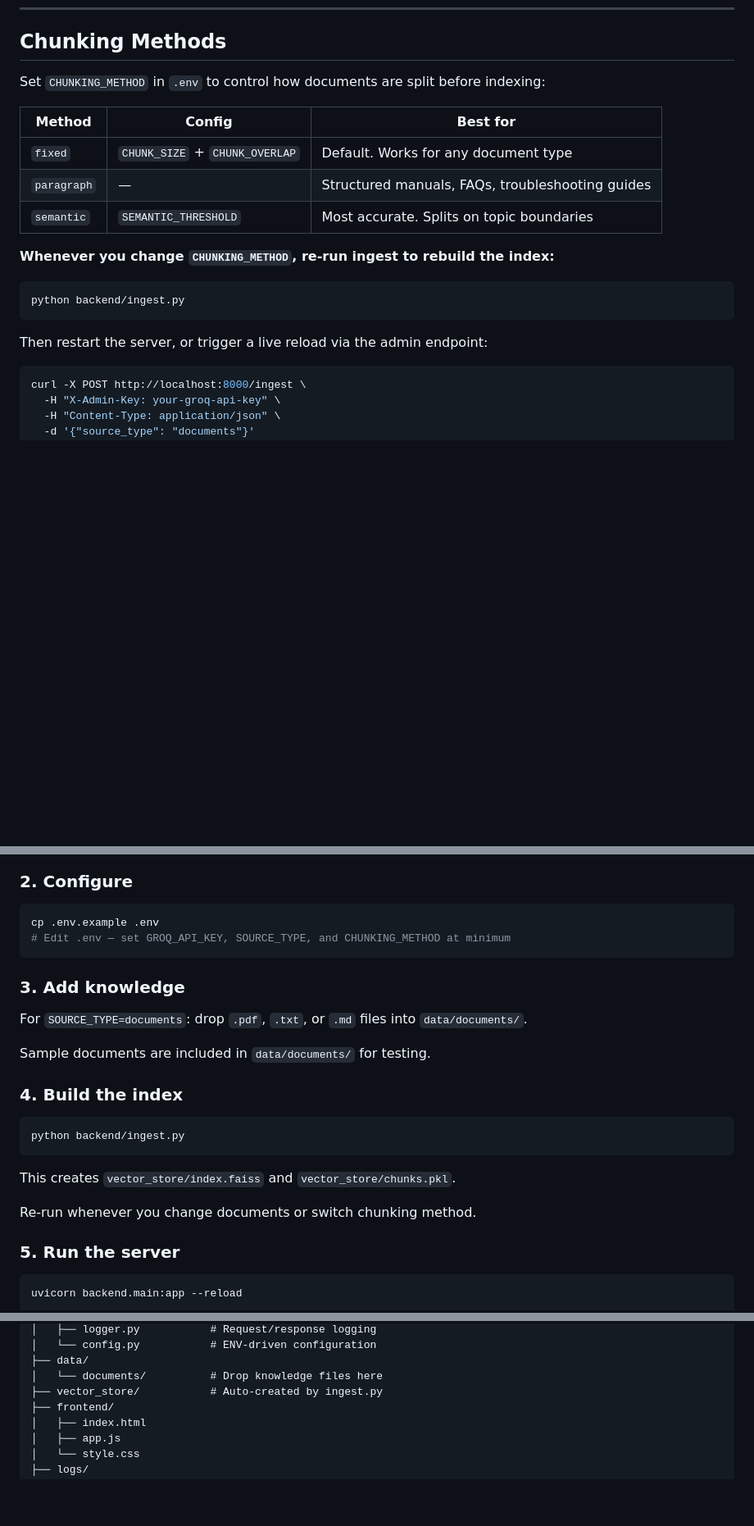
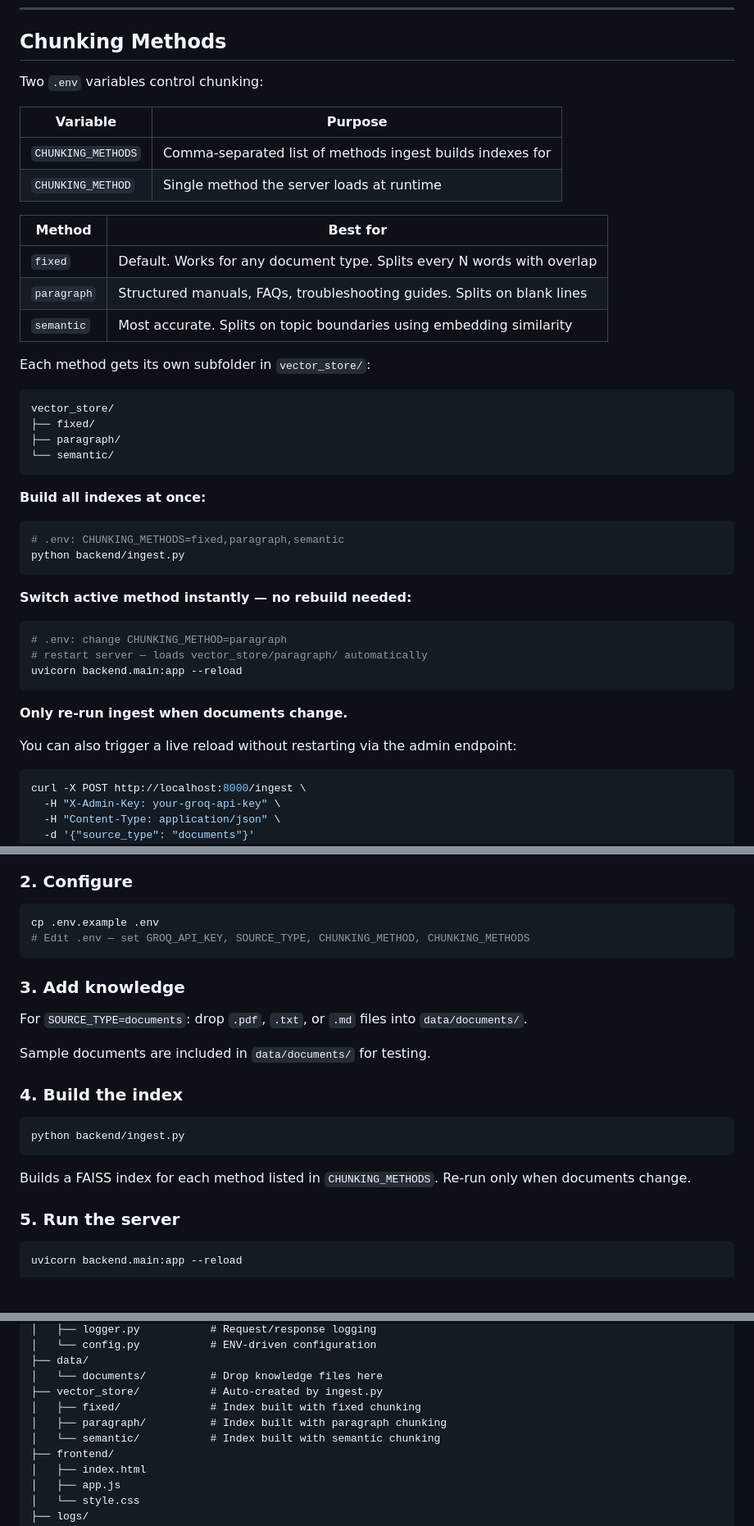
Before and after one commit to AshiqueImran/rag_troubleshooter_project, a Markdown page: README.md, 3 parts joined by grey strips. Shown at 82% size. Drawn GitHub-style; blank space fills up the shorter version.

Commit message:
Update README — document CHUNKING_METHOD vs CHUNKING_METHODS

````diff
--- a/README.md
+++ b/README.md
@@ -36,22 +36,44 @@ Set `SOURCE_TYPE` in `.env` — the ingestion layer handles the rest:
 
 ## Chunking Methods
 
-Set `CHUNKING_METHOD` in `.env` to control how documents are split before indexing:
+Two `.env` variables control chunking:
 
-| Method | Config | Best for |
-|--------|--------|----------|
-| `fixed` | `CHUNK_SIZE` + `CHUNK_OVERLAP` | Default. Works for any document type |
-| `paragraph` | — | Structured manuals, FAQs, troubleshooting guides |
-| `semantic` | `SEMANTIC_THRESHOLD` | Most accurate. Splits on topic boundaries |
+| Variable | Purpose |
+|----------|---------|
+| `CHUNKING_METHODS` | Comma-separated list of methods ingest builds indexes for |
+| `CHUNKING_METHOD` | Single method the server loads at runtime |
 
-**Whenever you change `CHUNKING_METHOD`, re-run ingest to rebuild the index:**
+| Method | Best for |
+|--------|----------|
+| `fixed` | Default. Works for any document type. Splits every N words with overlap |
+| `paragraph` | Structured manuals, FAQs, troubleshooting guides. Splits on blank lines |
+| `semantic` | Most accurate. Splits on topic boundaries using embedding similarity |
 
+Each method gets its own subfolder in `vector_store/`:
+
+```
+vector_store/
+├── fixed/
+├── paragraph/
+└── semantic/
+```
+
+**Build all indexes at once:**
 ```bash
+# .env: CHUNKING_METHODS=fixed,paragraph,semantic
 python backend/ingest.py
 ```
 
-Then restart the server, or trigger a live reload via the admin endpoint:
+**Switch active method instantly — no rebuild needed:**
+```bash
+# .env: change CHUNKING_METHOD=paragraph
+# restart server — loads vector_store/paragraph/ automatically
+uvicorn backend.main:app --reload
+```
 
+**Only re-run ingest when documents change.**
+
+You can also trigger a live reload without restarting via the admin endpoint:
 ```bash
 curl -X POST http://localhost:8000/ingest \
   -H "X-Admin-Key: your-groq-api-key" \
@@ -75,7 +97,7 @@ pip install -r requirements.txt
 
 ```bash
 cp .env.example .env
-# Edit .env — set GROQ_API_KEY, SOURCE_TYPE, and CHUNKING_METHOD at minimum
+# Edit .env — set GROQ_API_KEY, SOURCE_TYPE, CHUNKING_METHOD, CHUNKING_METHODS
 ```
 
 ### 3. Add knowledge
@@ -90,9 +112,8 @@ Sample documents are included in `data/documents/` for testing.
 python backend/ingest.py
 ```
 
-This creates `vector_store/index.faiss` and `vector_store/chunks.pkl`.
-
-Re-run whenever you change documents or switch chunking method.
+Builds a FAISS index for each method listed in `CHUNKING_METHODS`.
+Re-run only when documents change.
 
 ### 5. Run the server
 
@@ -161,6 +182,9 @@ rag_troubleshooter_project/
 ├── data/
 │   └── documents/          # Drop knowledge files here
 ├── vector_store/           # Auto-created by ingest.py
+│   ├── fixed/              # Index built with fixed chunking
+│   ├── paragraph/          # Index built with paragraph chunking
+│   └── semantic/           # Index built with semantic chunking
 ├── frontend/
 │   ├── index.html
 │   ├── app.js
````
